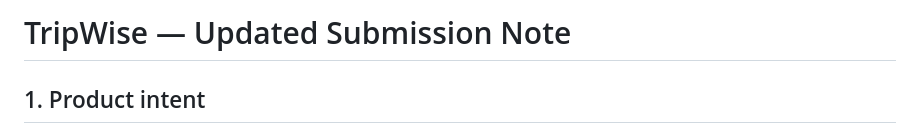
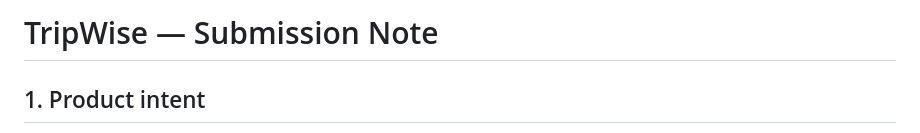
Before and after one commit to heyprragun/tripwise-weather, a Markdown page: SUBMISSION_NOTE.md, the part around the change. GitHub-like rendering.

Commit message:
Submission note edits

```diff
--- a/SUBMISSION_NOTE.md
+++ b/SUBMISSION_NOTE.md
@@ -1,4 +1,4 @@
-# TripWise — Updated Submission Note
+# TripWise — Submission Note
 
 ## 1. Product intent
 
```
